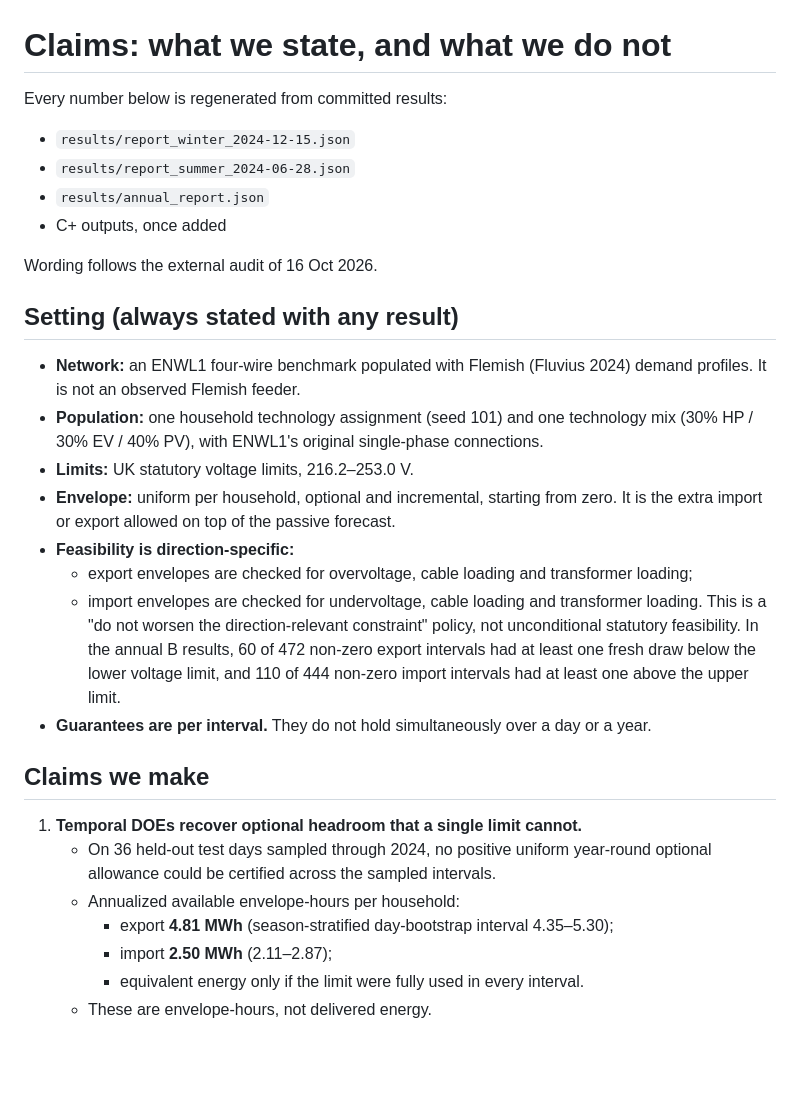
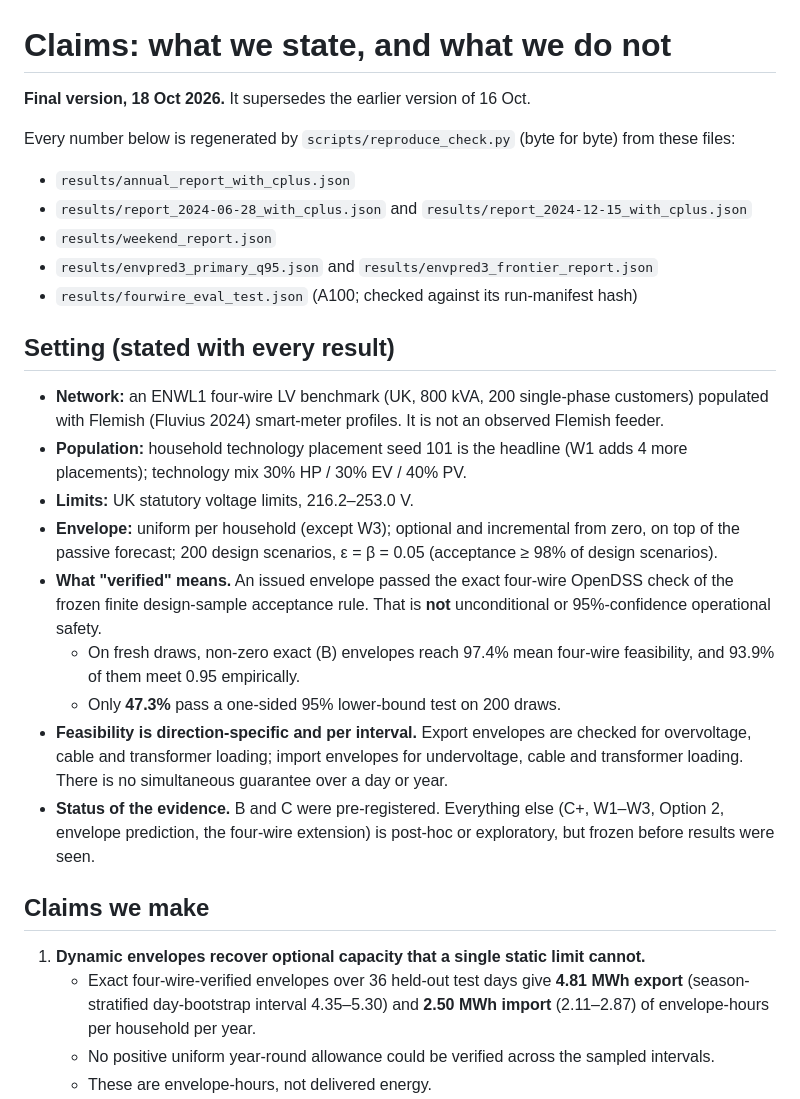
Before and after one commit to andemart/genco-dynamic-envelopes, a Markdown page: docs/claims.md, the part around one of its changes. Drawn GitHub-style; blank space fills up the shorter version.

```diff
--- a/docs/claims.md
+++ b/docs/claims.md
@@ -1,31 +1,29 @@
 # Claims: what we state, and what we do not
 
-Every number below is regenerated from committed results:
-- `results/report_winter_2024-12-15.json`
-- `results/report_summer_2024-06-28.json`
-- `results/annual_report.json`
-- C+ outputs, once added
+**Final version, 18 Oct 2026.** It supersedes the earlier version of 16 Oct.
 
-Wording follows the external audit of 16 Oct 2026.
+Every number below is regenerated by `scripts/reproduce_check.py` (byte for byte) from these files:
+- `results/annual_report_with_cplus.json`
+- `results/report_2024-06-28_with_cplus.json` and `results/report_2024-12-15_with_cplus.json`
+- `results/weekend_report.json`
+- `results/envpred3_primary_q95.json` and `results/envpred3_frontier_report.json`
+- `results/fourwire_eval_test.json` (A100; checked against its run-manifest hash)
 
-## Setting (always stated with any result)
+## Setting (stated with every result)
 
-- **Network:** an ENWL1 four-wire benchmark populated with Flemish (Fluvius 2024) demand profiles. It is not an observed Flemish feeder.
-- **Population:** one household technology assignment (seed 101) and one technology mix (30% HP / 30% EV / 40% PV), with ENWL1's original single-phase connections.
+- **Network:** an ENWL1 four-wire LV benchmark (UK, 800 kVA, 200 single-phase customers) populated with Flemish (Fluvius 2024) smart-meter profiles. It is not an observed Flemish feeder.
+- **Population:** household technology placement seed 101 is the headline (W1 adds 4 more placements); technology mix 30% HP / 30% EV / 40% PV.
 - **Limits:** UK statutory voltage limits, 216.2–253.0 V.
-- **Envelope:** uniform per household, optional and incremental, starting from zero. It is the extra import or export allowed on top of the passive forecast.
-- **Feasibility is direction-specific:**
-  - export envelopes are checked for overvoltage, cable loading and transformer loading;
-  - import envelopes are checked for undervoltage, cable loading and transformer loading.
-  This is a "do not worsen the direction-relevant constraint" policy, not unconditional statutory feasibility. In the annual B results, 60 of 472 non-zero export intervals had at least one fresh draw below the lower voltage limit, and 110 of 444 non-zero import intervals had at least one above the upper limit.
-- **Guarantees are per interval.** They do not hold simultaneously over a day or a year.
+- **Envelope:** uniform per household (except W3); optional and incremental from zero, on top of the passive forecast; 200 design scenarios, ε = β = 0.05 (acceptance ≥ 98% of design scenarios).
+- **What "verified" means.** An issued envelope passed the exact four-wire OpenDSS check of the frozen finite design-sample acceptance rule. That is **not** unconditional or 95%-confidence operational safety.
+  - On fresh draws, non-zero exact (B) envelopes reach 97.4% mean four-wire feasibility, and 93.9% of them meet 0.95 empirically.
+  - Only **47.3%** pass a one-sided 95% lower-bound test on 200 draws.
+- **Feasibility is direction-specific and per interval.** Export envelopes are checked for overvoltage, cable and transformer loading; import envelopes for undervoltage, cable and transformer loading. There is no simultaneous guarantee over a day or year.
+- **Status of the evidence.** B and C were pre-registered. Everything else (C+, W1–W3, Option 2, envelope prediction, the four-wire extension) is post-hoc or exploratory, but frozen before results were seen.
 
 ## Claims we make
 
-1. **Temporal DOEs recover optional headroom that a single limit cannot.**
-   - On 36 held-out test days sampled through 2024, no positive uniform year-round optional allowance could be certified across the sampled intervals.
-   - Annualized available envelope-hours per household:
-     - export **4.81 MWh** (season-stratified day-bootstrap interval 4.35–5.30);
-     - import **2.50 MWh** (2.11–2.87);
-     - equivalent energy only if the limit were fully used in every interval.
+1. **Dynamic envelopes recover optional capacity that a single static limit cannot.**
+   - Exact four-wire-verified envelopes over 36 held-out test days give **4.81 MWh export** (season-stratified day-bootstrap interval 4.35–5.30) and **2.50 MWh import** (2.11–2.87) of envelope-hours per household per year.
+   - No positive uniform year-round allowance could be verified across the sampled intervals.
    - These are envelope-hours, not delivered energy.
```
Also changed, not shown: other parts of docs/claims.md (+35 -19 lines), docs/experiment_log.md (+16 -0 lines).
